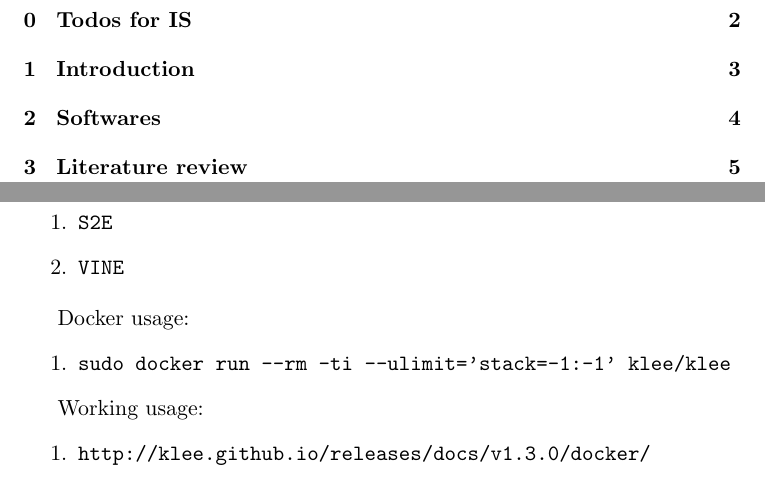
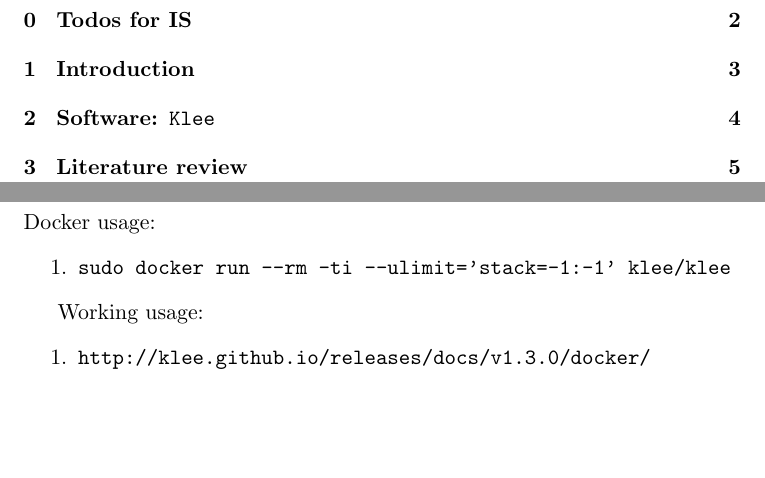
Before and after one commit to irfansha/LBS_projects, a LaTeX paper (final_project/report.tex): two parts of pages 2 and 5 of 8, joined at a grey line, cut so that both start at the same text, the shorter picture padded with empty space. Compiled offline with pdfLaTeX.

Commit message:
Now only considering klee software.

```diff
--- a/final_project/report.tex
+++ b/final_project/report.tex
@@ -40,13 +40,8 @@
 
 \newpage
 
-\section{Softwares}
+\section{Software: \texttt{Klee}}
 \label{cha:softwares}
-
-\begin{enumerate}
-    \item \texttt{S2E}
-    \item \texttt{VINE}
-\end{enumerate}
 
 Docker usage:
 \begin{enumerate}
```
